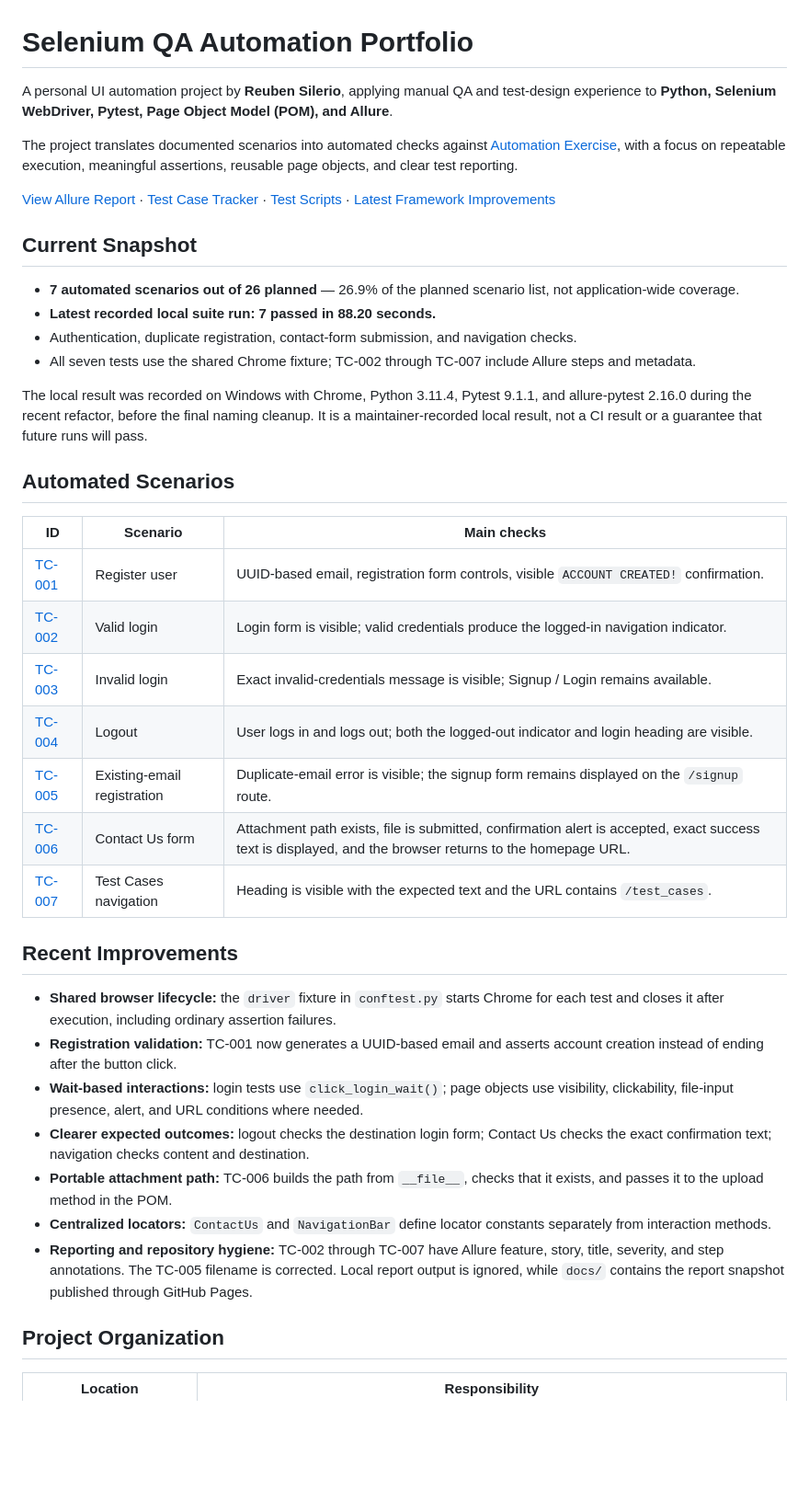
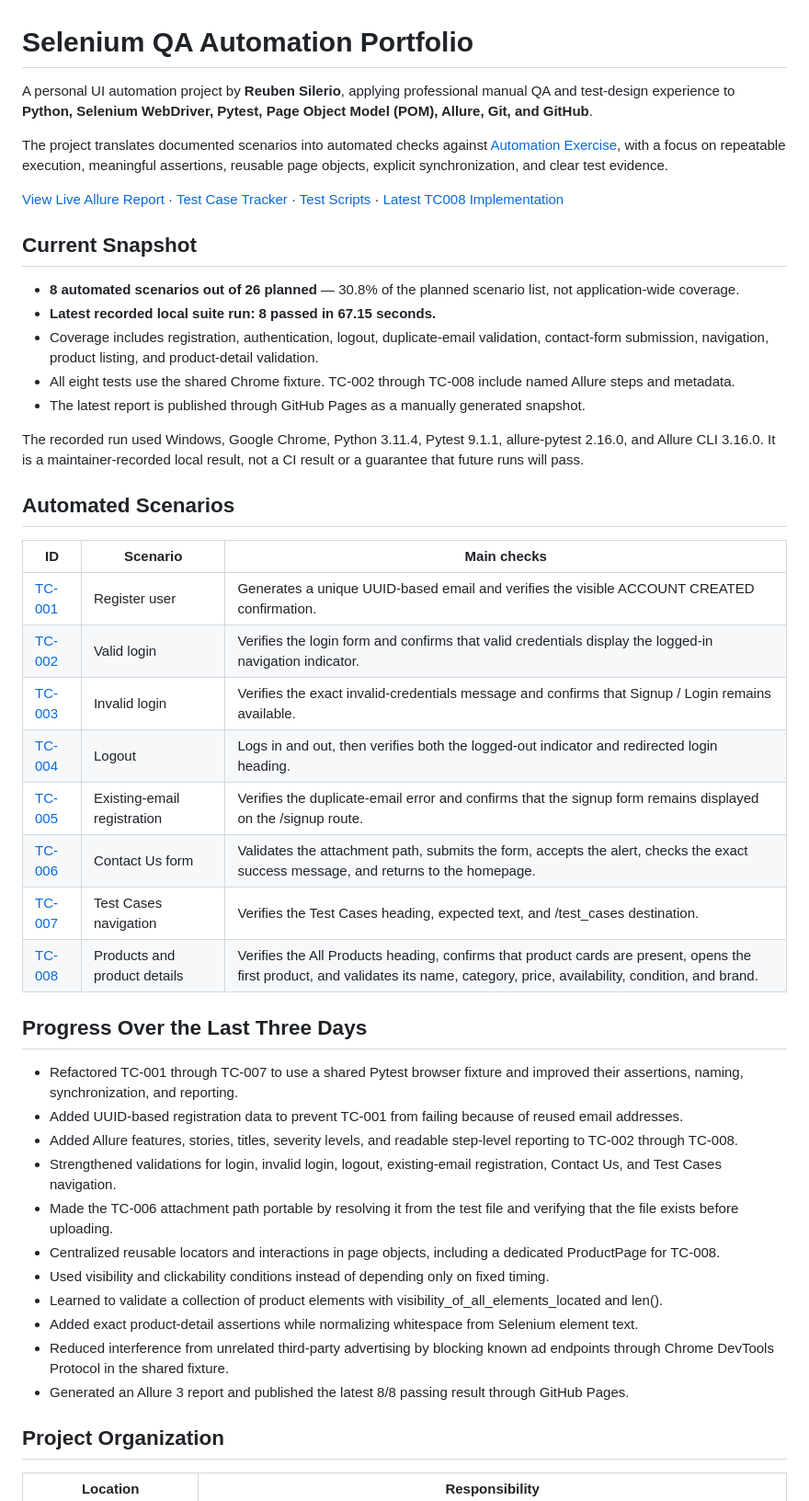
Before and after one commit to siler1o/Selenium-QA-automation-PORTFOLIO, a Markdown page: README.md, the part around one of its changes. Shown at 92% size. Rendered like a GitHub page; blank space fills up the shorter version.

```diff
--- a/README.md
+++ b/README.md
@@ -1,41 +1,47 @@
 # Selenium QA Automation Portfolio
 
-A personal UI automation project by **Reuben Silerio**, applying manual QA and test-design experience to **Python, Selenium WebDriver, Pytest, Page Object Model (POM), and Allure**.
+A personal UI automation project by **Reuben Silerio**, applying professional manual QA and test-design experience to **Python, Selenium WebDriver, Pytest, Page Object Model (POM), Allure, Git, and GitHub**.
 
-The project translates documented scenarios into automated checks against [Automation Exercise](https://automationexercise.com/), with a focus on repeatable execution, meaningful assertions, reusable page objects, and clear test reporting.
+The project translates documented scenarios into automated checks against [Automation Exercise](https://automationexercise.com/), with a focus on repeatable execution, meaningful assertions, reusable page objects, explicit synchronization, and clear test evidence.
 
-[View Allure Report](https://siler1o.github.io/Selenium-QA-automation-PORTFOLIO/) · [Test Case Tracker](https://docs.google.com/spreadsheets/d/1E-rbgsHj4jv7pamglMdsREiQnfcl-aHWACqrRmAwD3w/edit?usp=drivesdk) · [Test Scripts](tests/) · [Latest Framework Improvements](https://github.com/siler1o/Selenium-QA-automation-PORTFOLIO/commit/a95b2c425a7de98232c29b821bed844f7c9532ec)
+[View Live Allure Report](https://siler1o.github.io/Selenium-QA-automation-PORTFOLIO/) · [Test Case Tracker](https://docs.google.com/spreadsheets/d/1E-rbgsHj4jv7pamglMdsREiQnfcl-aHWACqrRmAwD3w/edit?usp=drivesdk) · [Test Scripts](tests/) · [Latest TC008 Implementation](https://github.com/siler1o/Selenium-QA-automation-PORTFOLIO/commit/c77eb5b77c3336ffb91eaec280eac5dc10513b4a)
 
 ## Current Snapshot
 
-- **7 automated scenarios out of 26 planned** — 26.9% of the planned scenario list, not application-wide coverage.
-- **Latest recorded local suite run: 7 passed in 88.20 seconds.**
-- Authentication, duplicate registration, contact-form submission, and navigation checks.
-- All seven tests use the shared Chrome fixture; TC-002 through TC-007 include Allure steps and metadata.
+- **8 automated scenarios out of 26 planned** — 30.8% of the planned scenario list, not application-wide coverage.
+- **Latest recorded local suite run: 8 passed in 67.15 seconds.**
+- Coverage includes registration, authentication, logout, duplicate-email validation, contact-form submission, navigation, product listing, and product-detail validation.
+- All eight tests use the shared Chrome fixture. TC-002 through TC-008 include named Allure steps and metadata.
+- The latest report is published through GitHub Pages as a manually generated snapshot.
 
-The local result was recorded on Windows with Chrome, Python 3.11.4, Pytest 9.1.1, and allure-pytest 2.16.0 during the recent refactor, before the final naming cleanup. It is a maintainer-recorded local result, not a CI result or a guarantee that future runs will pass.
+The recorded run used Windows, Google Chrome, Python 3.11.4, Pytest 9.1.1, allure-pytest 2.16.0, and Allure CLI 3.16.0. It is a maintainer-recorded local result, not a CI result or a guarantee that future runs will pass.
 
 ## Automated Scenarios
 
 | ID | Scenario | Main checks |
 | --- | --- | --- |
-| [TC-001](tests/test_TC001_Register.py) | Register user | UUID-based email, registration form controls, visible `ACCOUNT CREATED!` confirmation. |
-| [TC-002](tests/test_TC002_Valid_Login.py) | Valid login | Login form is visible; valid credentials produce the logged-in navigation indicator. |
-| [TC-003](tests/test_TC003_Invalid_Login.py) | Invalid login | Exact invalid-credentials message is visible; Signup / Login remains available. |
-| [TC-004](tests/test_TC004_Logout_User.py) | Logout | User logs in and logs out; both the logged-out indicator and login heading are visible. |
-| [TC-005](tests/test_TC005_Existing_Email.py) | Existing-email registration | Duplicate-email error is visible; the signup form remains displayed on the `/signup` route. |
-| [TC-006](tests/test_TC006_Contact.py) | Contact Us form | Attachment path exists, file is submitted, confirmation alert is accepted, exact success text is displayed, and the browser returns to the homepage URL. |
-| [TC-007](tests/test_TC007_Test_Case.py) | Test Cases navigation | Heading is visible with the expected text and the URL contains `/test_cases`. |
+| [TC-001](tests/test_TC001_Register.py) | Register user | Generates a unique UUID-based email and verifies the visible ACCOUNT CREATED confirmation. |
+| [TC-002](tests/test_TC002_Valid_Login.py) | Valid login | Verifies the login form and confirms that valid credentials display the logged-in navigation indicator. |
+| [TC-003](tests/test_TC003_Invalid_Login.py) | Invalid login | Verifies the exact invalid-credentials message and confirms that Signup / Login remains available. |
+| [TC-004](tests/test_TC004_Logout_User.py) | Logout | Logs in and out, then verifies both the logged-out indicator and redirected login heading. |
+| [TC-005](tests/test_TC005_Existing_Email.py) | Existing-email registration | Verifies the duplicate-email error and confirms that the signup form remains displayed on the /signup route. |
+| [TC-006](tests/test_TC006_Contact.py) | Contact Us form | Validates the attachment path, submits the form, accepts the alert, checks the exact success message, and returns to the homepage. |
+| [TC-007](tests/test_TC007_Test_Case.py) | Test Cases navigation | Verifies the Test Cases heading, expected text, and /test_cases destination. |
+| [TC-008](tests/test_TC008_Products_Page.py) | Products and product details | Verifies the All Products heading, confirms that product cards are present, opens the first product, and validates its name, category, price, availability, condition, and brand. |
 
-## Recent Improvements
+## Progress Over the Last Three Days
 
-- **Shared browser lifecycle:** the `driver` fixture in `conftest.py` starts Chrome for each test and closes it after execution, including ordinary assertion failures.
-- **Registration validation:** TC-001 now generates a UUID-based email and asserts account creation instead of ending after the button click.
-- **Wait-based interactions:** login tests use `click_login_wait()`; page objects use visibility, clickability, file-input presence, alert, and URL conditions where needed.
-- **Clearer expected outcomes:** logout checks the destination login form; Contact Us checks the exact confirmation text; navigation checks content and destination.
-- **Portable attachment path:** TC-006 builds the path from `__file__`, checks that it exists, and passes it to the upload method in the POM.
-- **Centralized locators:** `ContactUs` and `NavigationBar` define locator constants separately from interaction methods.
-- **Reporting and repository hygiene:** TC-002 through TC-007 have Allure feature, story, title, severity, and step annotations. The TC-005 filename is corrected. Local report output is ignored, while `docs/` contains the report snapshot published through GitHub Pages.
+- Refactored TC-001 through TC-007 to use a shared Pytest browser fixture and improved their assertions, naming, synchronization, and reporting.
+- Added UUID-based registration data to prevent TC-001 from failing because of reused email addresses.
+- Added Allure features, stories, titles, severity levels, and readable step-level reporting to TC-002 through TC-008.
+- Strengthened validations for login, invalid login, logout, existing-email registration, Contact Us, and Test Cases navigation.
+- Made the TC-006 attachment path portable by resolving it from the test file and verifying that the file exists before uploading.
+- Centralized reusable locators and interactions in page objects, including a dedicated ProductPage for TC-008.
+- Used visibility and clickability conditions instead of depending only on fixed timing.
+- Learned to validate a collection of product elements with visibility_of_all_elements_located and len().
+- Added exact product-detail assertions while normalizing whitespace from Selenium element text.
+- Reduced interference from unrelated third-party advertising by blocking known ad endpoints through Chrome DevTools Protocol in the shared fixture.
+- Generated an Allure 3 report and published the latest 8/8 passing result through GitHub Pages.
 
 ## Project Organization
 
```
Also changed, not shown: other parts of README.md (+74 -61 lines).
